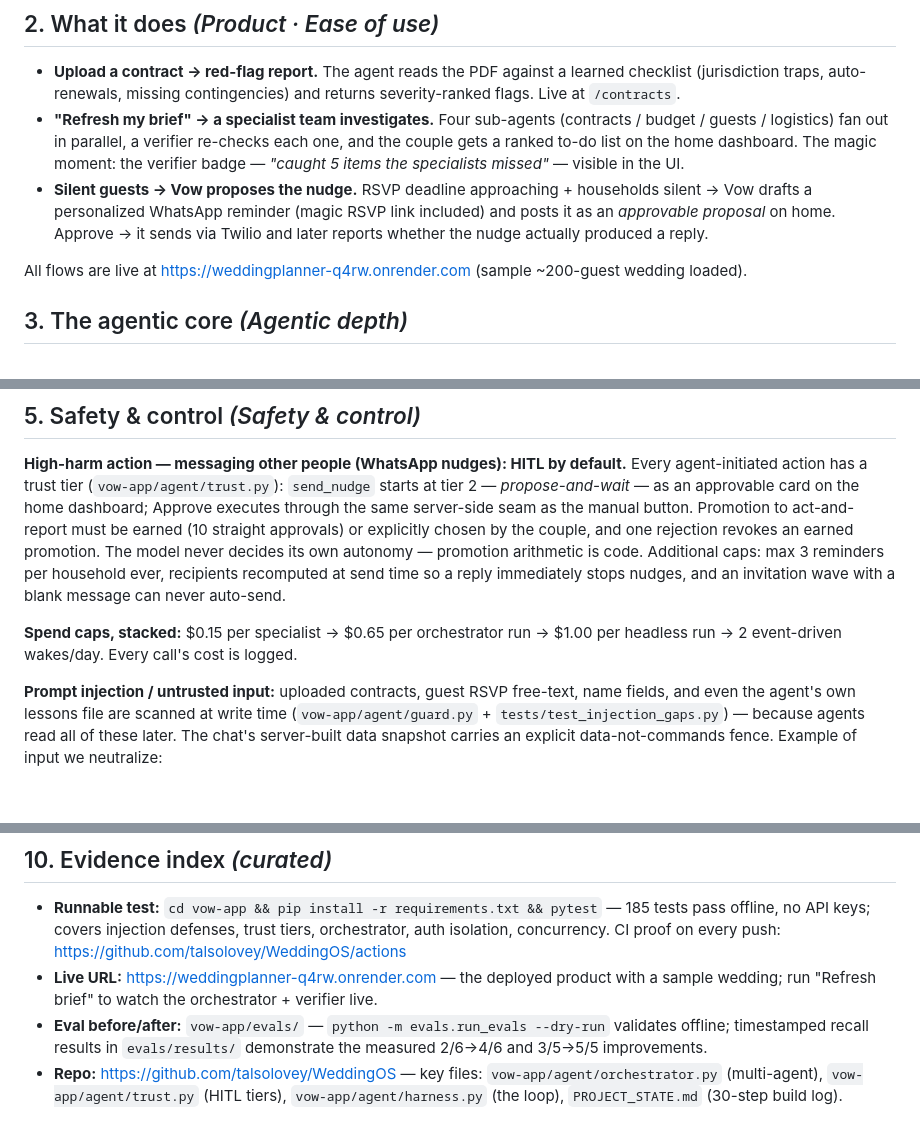
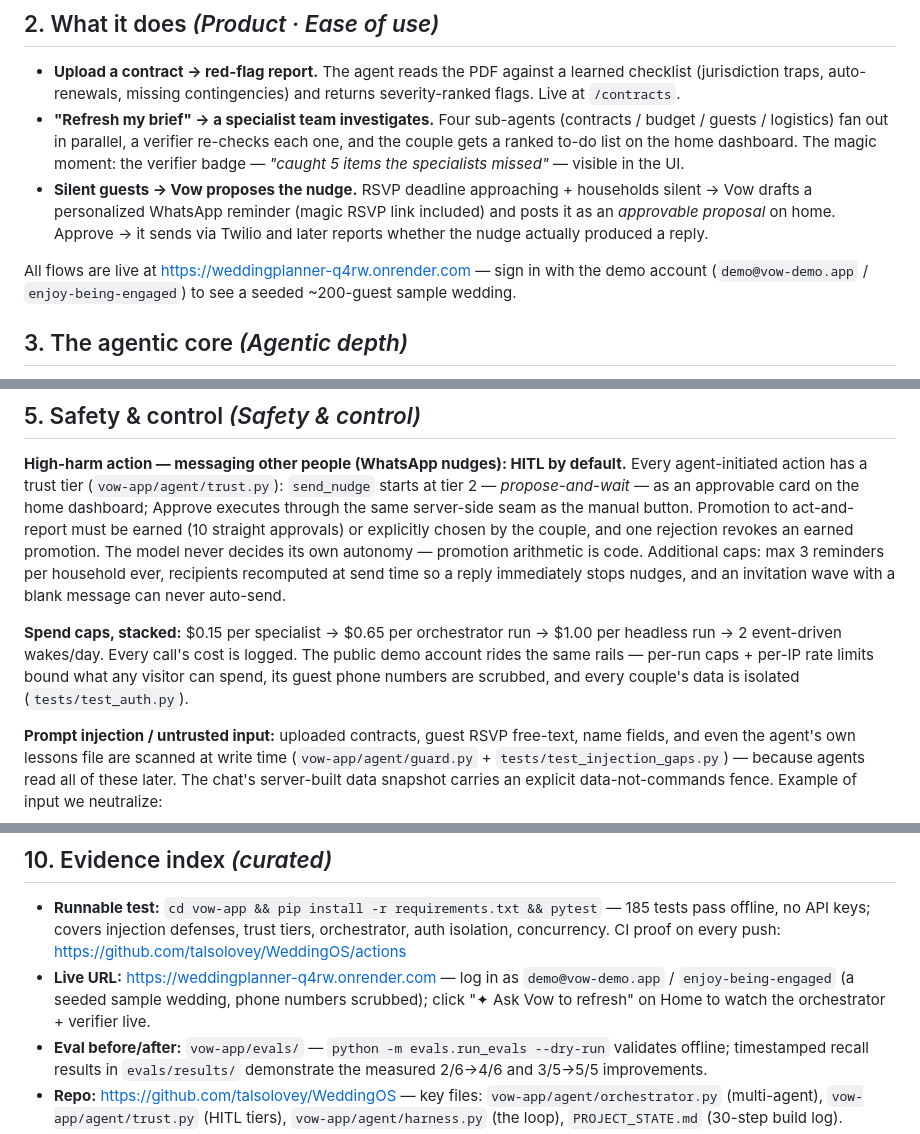
Before and after one commit to talsolovey/WeddingPlanner, a Markdown page: submissions/vow/proposal.md, 3 parts joined by grey strips. Rendered like a GitHub page; blank space fills up the shorter version.

Commit message:
submissions vow: add public demo account access to proposal.

```diff
--- a/submissions/vow/proposal.md
+++ b/submissions/vow/proposal.md
@@ -18,7 +18,7 @@ Couples planning a wedding juggle 10+ vendors, a five-figure budget, and 200 gue
 - **"Refresh my brief" → a specialist team investigates.** Four sub-agents (contracts / budget / guests / logistics) fan out in parallel, a verifier re-checks each one, and the couple gets a ranked to-do list on the home dashboard. The magic moment: the verifier badge — *"caught 5 items the specialists missed"* — visible in the UI.
 - **Silent guests → Vow proposes the nudge.** RSVP deadline approaching + households silent → Vow drafts a personalized WhatsApp reminder (magic RSVP link included) and posts it as an *approvable proposal* on home. Approve → it sends via Twilio and later reports whether the nudge actually produced a reply.
 
-All flows are live at https://weddingplanner-q4rw.onrender.com (sample ~200-guest wedding loaded).
+All flows are live at https://weddingplanner-q4rw.onrender.com — sign in with the demo account (`demo@vow-demo.app` / `enjoy-being-engaged`) to see a seeded ~200-guest sample wedding.
 
 ## 3. The agentic core  *(Agentic depth)*
 
@@ -38,7 +38,7 @@ All flows are live at https://weddingplanner-q4rw.onrender.com (sample ~200-gues
 
 **High-harm action — messaging other people (WhatsApp nudges): HITL by default.** Every agent-initiated action has a trust tier (`vow-app/agent/trust.py`): `send_nudge` starts at tier 2 — *propose-and-wait* — as an approvable card on the home dashboard; Approve executes through the same server-side seam as the manual button. Promotion to act-and-report must be earned (10 straight approvals) or explicitly chosen by the couple, and one rejection revokes an earned promotion. The model never decides its own autonomy — promotion arithmetic is code. Additional caps: max 3 reminders per household ever, recipients recomputed at send time so a reply immediately stops nudges, and an invitation wave with a blank message can never auto-send.
 
-**Spend caps, stacked:** $0.15 per specialist → $0.65 per orchestrator run → $1.00 per headless run → 2 event-driven wakes/day. Every call's cost is logged.
+**Spend caps, stacked:** $0.15 per specialist → $0.65 per orchestrator run → $1.00 per headless run → 2 event-driven wakes/day. Every call's cost is logged. The public demo account rides the same rails — per-run caps + per-IP rate limits bound what any visitor can spend, its guest phone numbers are scrubbed, and every couple's data is isolated (`tests/test_auth.py`).
 
 **Prompt injection / untrusted input:** uploaded contracts, guest RSVP free-text, name fields, and even the agent's own lessons file are scanned at write time (`vow-app/agent/guard.py` + `tests/test_injection_gaps.py`) — because agents read all of these later. The chat's server-built data snapshot carries an explicit data-not-commands fence. Example of input we neutralize:
 
@@ -74,7 +74,7 @@ Couples spend heavily on planning help; Vow sells as a per-wedding subscription
 ## 10. Evidence index  *(curated)*
 
 - **Runnable test:** `cd vow-app && pip install -r requirements.txt && pytest` — 185 tests pass offline, no API keys; covers injection defenses, trust tiers, orchestrator, auth isolation, concurrency. CI proof on every push: https://github.com/talsolovey/WeddingOS/actions
-- **Live URL:** https://weddingplanner-q4rw.onrender.com — the deployed product with a sample wedding; run "Refresh brief" to watch the orchestrator + verifier live.
+- **Live URL:** https://weddingplanner-q4rw.onrender.com — log in as `demo@vow-demo.app` / `enjoy-being-engaged` (a seeded sample wedding, phone numbers scrubbed); click "✦ Ask Vow to refresh" on Home to watch the orchestrator + verifier live.
 - **Eval before/after:** `vow-app/evals/` — `python -m evals.run_evals --dry-run` validates offline; timestamped recall results in `evals/results/` demonstrate the measured 2/6→4/6 and 3/5→5/5 improvements.
 - **Repo:** https://github.com/talsolovey/WeddingOS — key files: `vow-app/agent/orchestrator.py` (multi-agent), `vow-app/agent/trust.py` (HITL tiers), `vow-app/agent/harness.py` (the loop), `PROJECT_STATE.md` (30-step build log).
 - **Demo video:** *\<url — recording in progress\>* — will show: upload contract → flags; refresh brief → verifier catches; silent guests → nudge proposal → approve → send.
```
